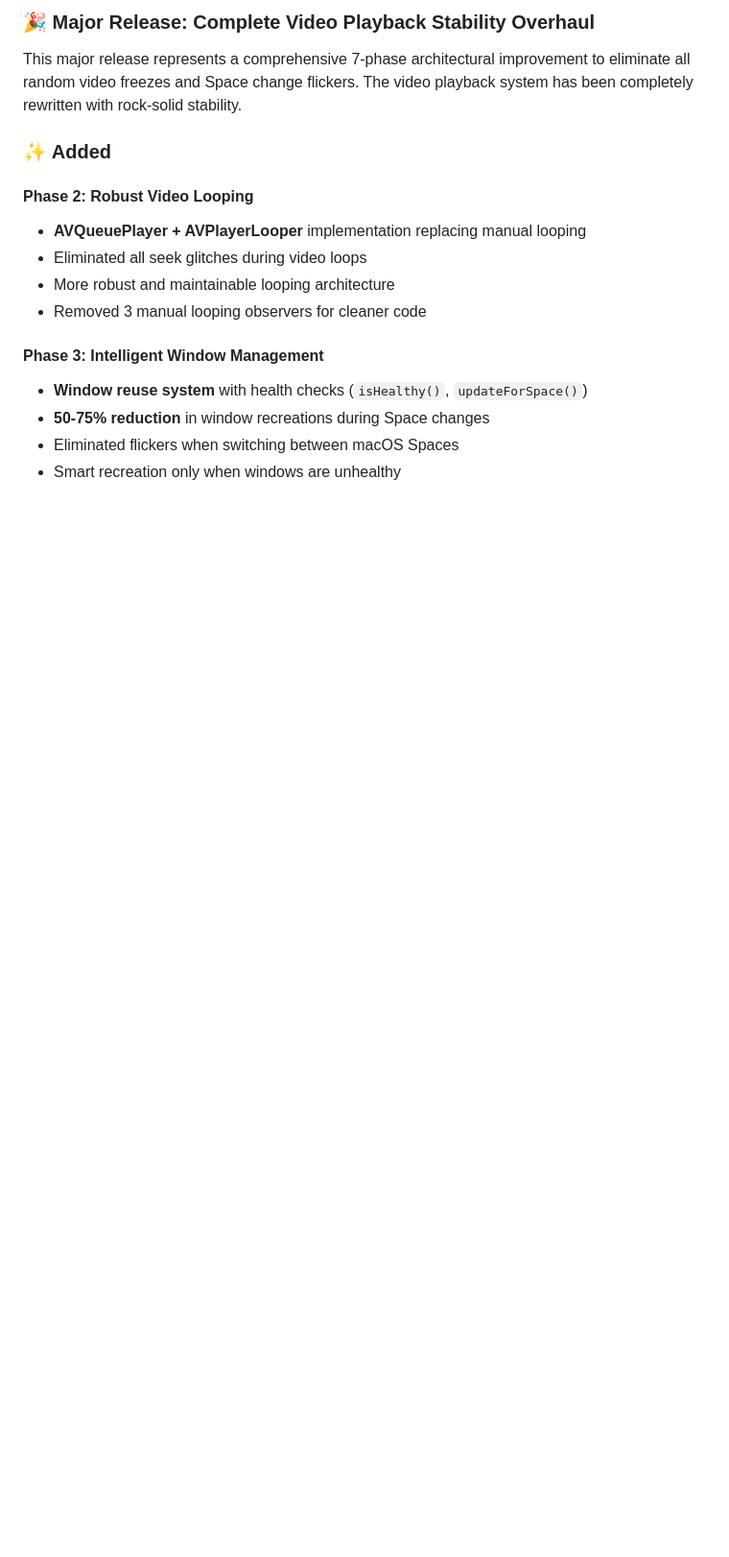
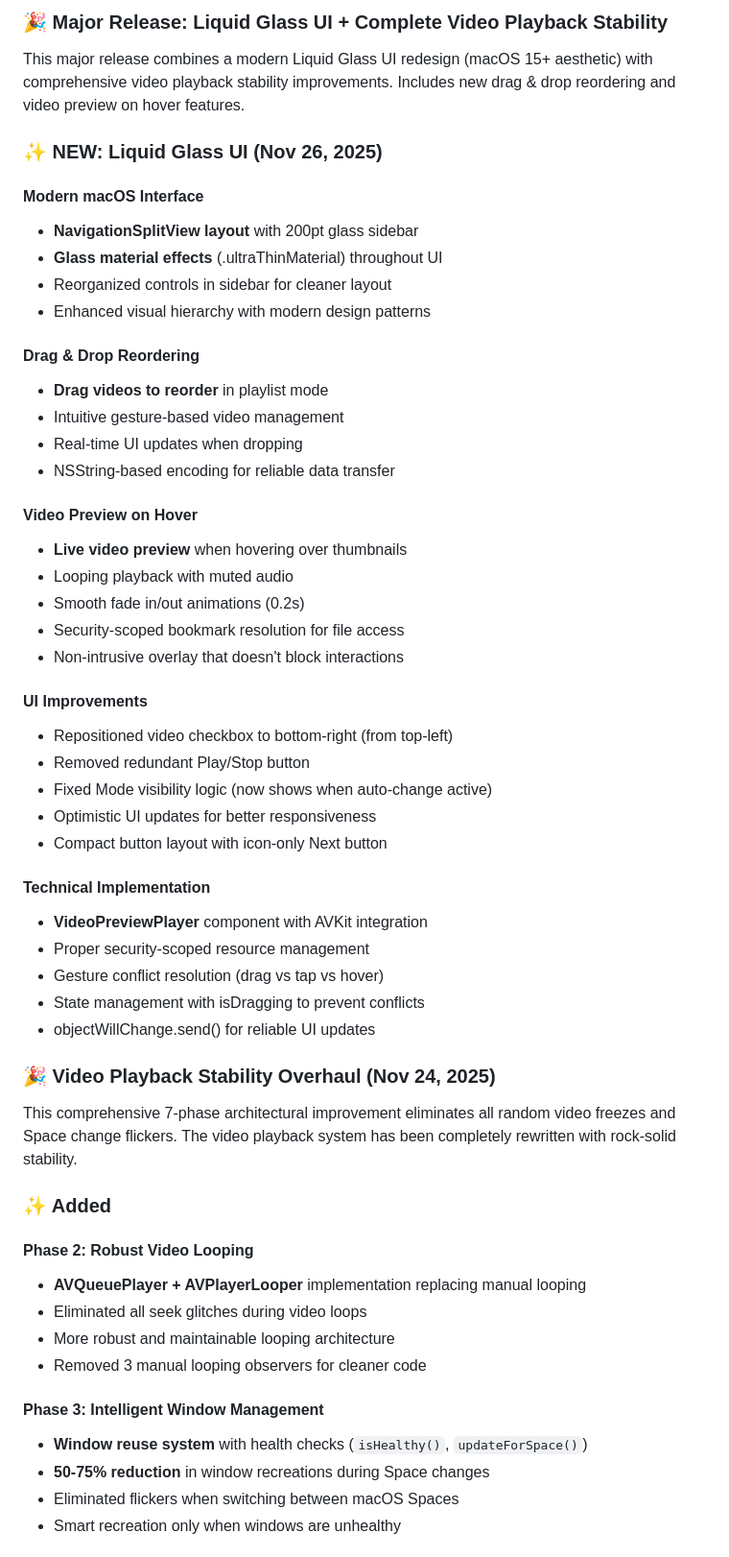
Before and after one commit to fparrav/LiveWalls, a Markdown page: CHANGELOG.md, the part around one of its changes. Shown at 96% size. Rendered like a GitHub page; blank space fills up the shorter version.

Commit message:
docs: update CHANGELOG for v2.0.0 with Liquid Glass UI features

```diff
--- a/CHANGELOG.md
+++ b/CHANGELOG.md
@@ -9,7 +9,46 @@ and this project adheres to [Semantic Versioning](https://semver.org/spec/v2.0.0
 
-### 🎉 Major Release: Complete Video Playback Stability Overhaul
+### 🎉 Major Release: Liquid Glass UI + Complete Video Playback Stability
 
-This major release represents a comprehensive 7-phase architectural improvement to eliminate all random video freezes and Space change flickers. The video playback system has been completely rewritten with rock-solid stability.
+This major release combines a modern Liquid Glass UI redesign (macOS 15+ aesthetic) with comprehensive video playback stability improvements. Includes new drag & drop reordering and video preview on hover features.
+
+### ✨ NEW: Liquid Glass UI (Nov 26, 2025)
+
+#### Modern macOS Interface
+- **NavigationSplitView layout** with 200pt glass sidebar
+- **Glass material effects** (.ultraThinMaterial) throughout UI
+- Reorganized controls in sidebar for cleaner layout
+- Enhanced visual hierarchy with modern design patterns
+
+#### Drag & Drop Reordering
+- **Drag videos to reorder** in playlist mode
+- Intuitive gesture-based video management
+- Real-time UI updates when dropping
+- NSString-based encoding for reliable data transfer
+
+#### Video Preview on Hover
+- **Live video preview** when hovering over thumbnails
+- Looping playback with muted audio
+- Smooth fade in/out animations (0.2s)
+- Security-scoped bookmark resolution for file access
+- Non-intrusive overlay that doesn't block interactions
+
+#### UI Improvements
+- Repositioned video checkbox to bottom-right (from top-left)
+- Removed redundant Play/Stop button
+- Fixed Mode visibility logic (now shows when auto-change active)
+- Optimistic UI updates for better responsiveness
+- Compact button layout with icon-only Next button
+
+#### Technical Implementation
+- **VideoPreviewPlayer** component with AVKit integration
+- Proper security-scoped resource management
+- Gesture conflict resolution (drag vs tap vs hover)
+- State management with isDragging to prevent conflicts
+- objectWillChange.send() for reliable UI updates
+
+### 🎉 Video Playback Stability Overhaul (Nov 24, 2025)
+
+This comprehensive 7-phase architectural improvement eliminates all random video freezes and Space change flickers. The video playback system has been completely rewritten with rock-solid stability.
 
 ### ✨ Added
 
```
Also changed, not shown: other parts of CHANGELOG.md (+23 -3 lines).
